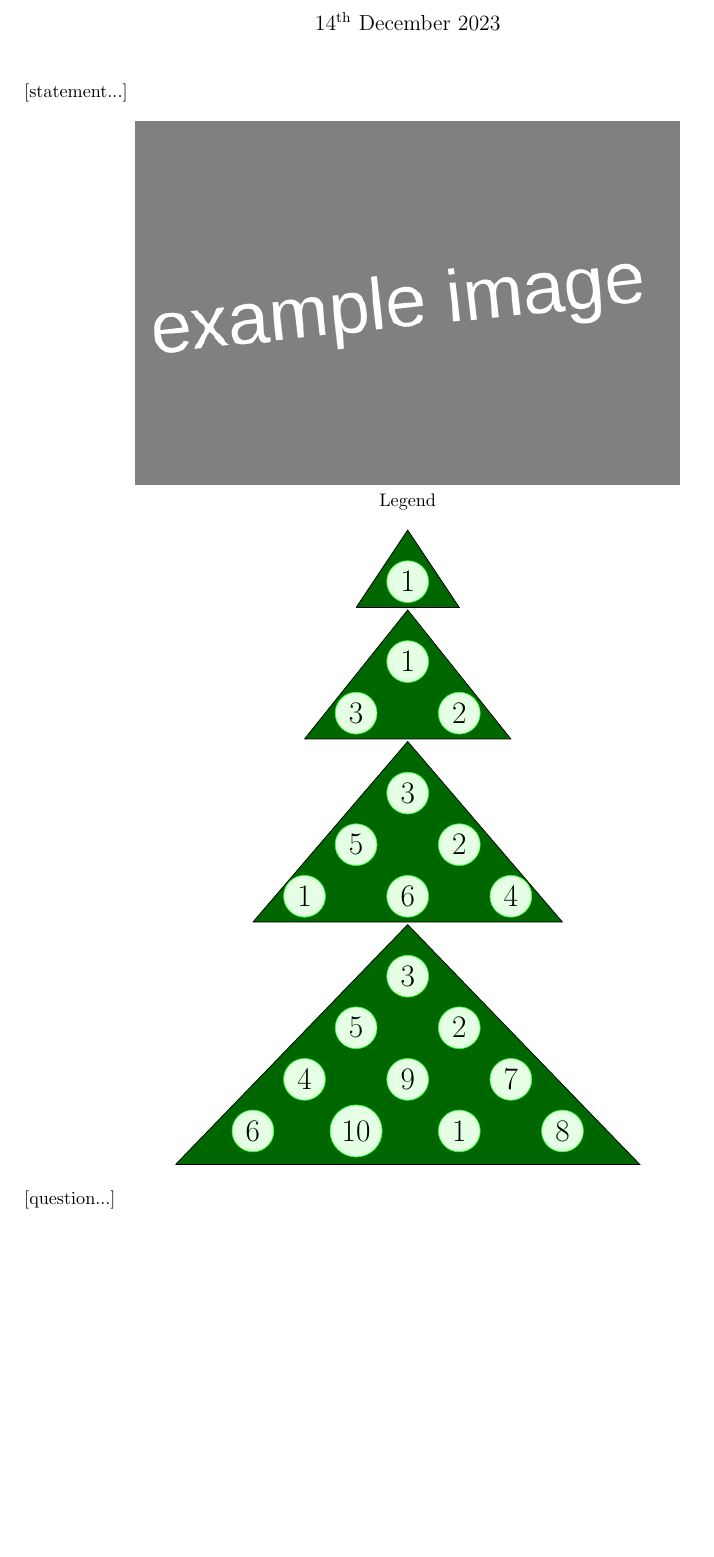
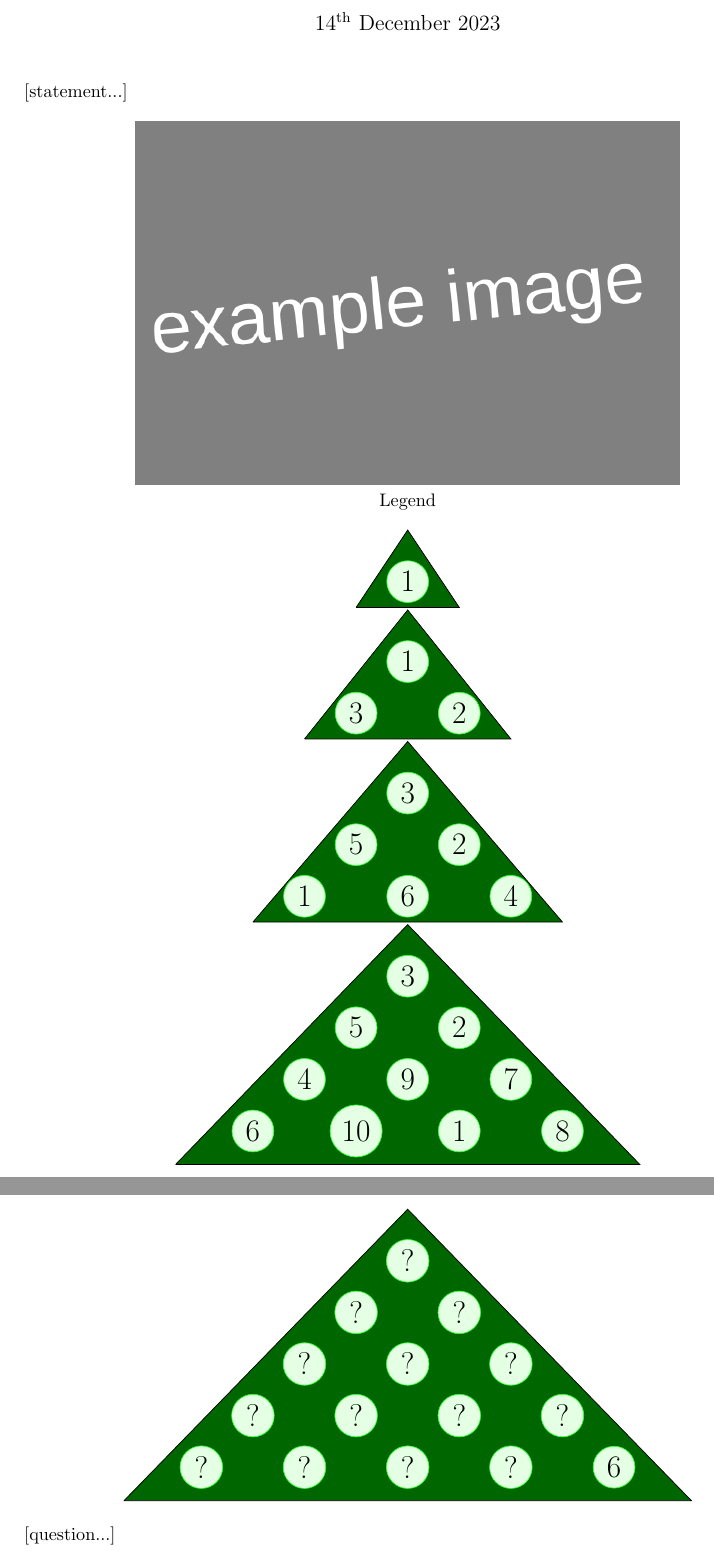
Before and after one commit to MICS-Lab/Enigmas-Xmas2023, a LaTeX document (enigmas/05enigma.tex): part of the page before the commit and two parts of pages 1 and 2 of 2 after it, the two joined at a grey line, cut so that both start at the same text, the shorter picture padded with empty space. Compiled offline with pdfLaTeX.

Commit message:
tree level 5

```diff
--- a/enigmas/05enigma.tex
+++ b/enigmas/05enigma.tex
@@ -71,6 +71,26 @@
 			\node at (4,0) {1};
 			\node at (6,0) {8};
 		\end{tikzpicture}
+
+		\begin{tikzpicture}
+			\filldraw[fill=black!30!green, fill=black!60!green] (-1.5,-0.65) -- (4,5) -- (9.5,-0.65) -- (-1.5,-0.65);
+			\tikzstyle{every node}=[circle,font=\LARGE,draw=green!80,fill=green!10]
+			\node at (4,4) {?};
+			\node at (5,3) {?};
+			\node at (3,3) {?};
+			\node at (2,2) {?};
+			\node at (4,2) {?};
+			\node at (6,2) {?};
+			\node at (1,1) {?};
+			\node at (3,1) {?};
+			\node at (5,1) {?};
+			\node at (7,1) {?};
+			\node at (0,0) {?};
+			\node at (2,0) {?};
+			\node at (4,0) {?};
+			\node at (6,0) {?};
+			\node at (8,0) {6};
+		\end{tikzpicture}
 	\end{center}
 
 
```
Also changed, not shown: enigmas/05enigma.pdf.
